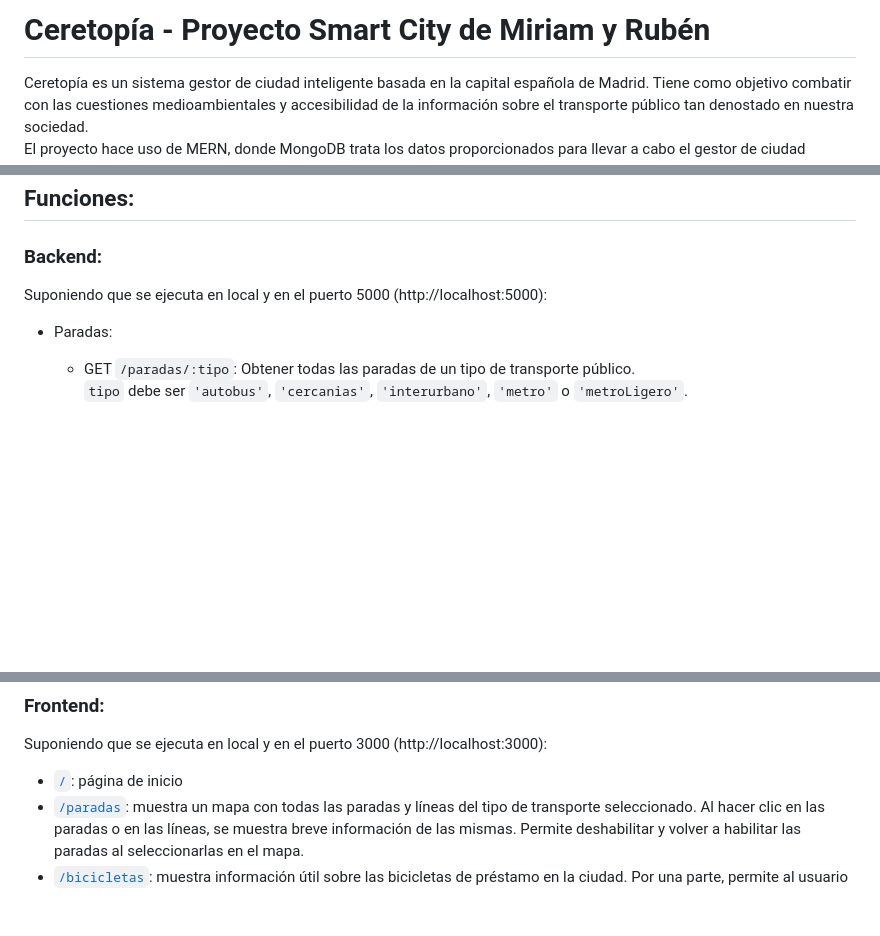
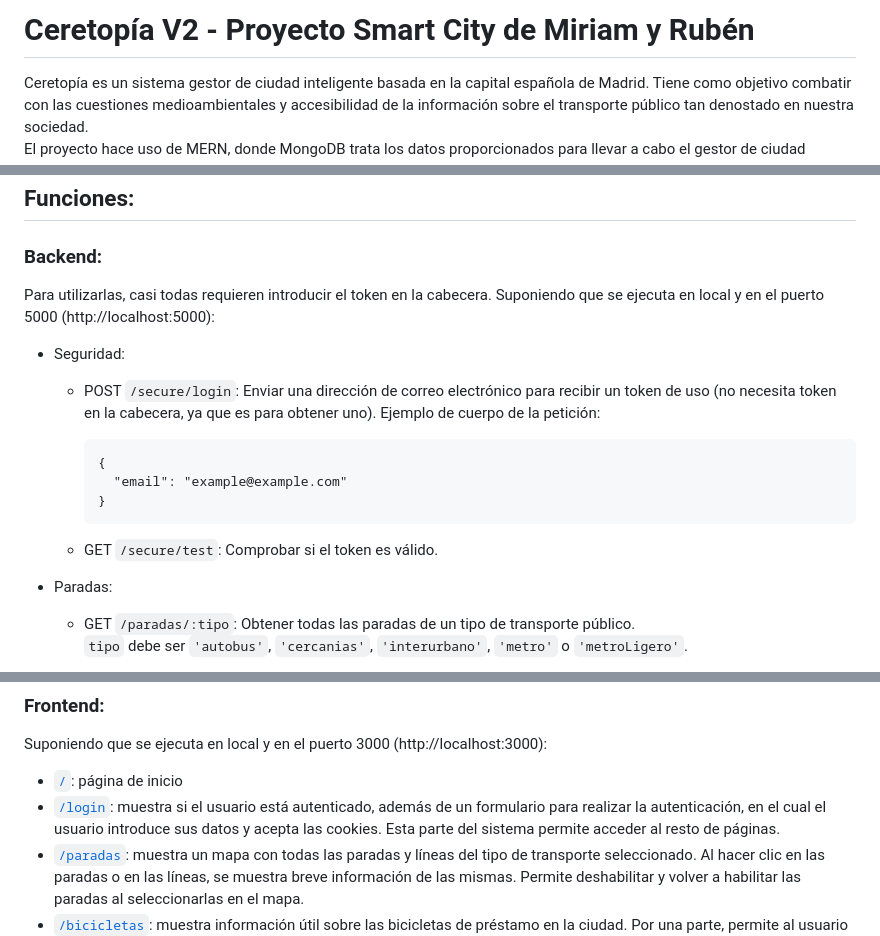
Before and after one commit to rubnium/SmartCity-v2-miriam-ruben, a Markdown page: README.md, 3 parts joined by grey strips. Rendered like a GitHub page; blank space fills up the shorter version.

Commit message:
Readme con JWT añadido

````diff
--- a/README.md
+++ b/README.md
@@ -1,4 +1,4 @@
-# Ceretopía - Proyecto Smart City de Miriam y Rubén
+# Ceretopía V2 - Proyecto Smart City de Miriam y Rubén
 Ceretopía es un sistema gestor de ciudad inteligente basada en la capital española de Madrid. Tiene como objetivo combatir con las cuestiones medioambientales y accesibilidad de la información sobre el transporte público tan denostado en nuestra sociedad.
 El proyecto hace uso de MERN, donde MongoDB trata los datos proporcionados para llevar a cabo el gestor de ciudad inteligente, Express gestiona las solicitudes HTTP que envía el usuario y React lleva a cabo el frontend para ofrecer al usuario interfaces interactivas y reutilizables.
 Siendo una ciudad inteligente, entre las funcionalidades del proyecto se encuentra la de mostrar las paradas y el recorrido que siguen los numerosos medios de transporte que dispone Madrid, clasificados por el tipo de transporte: autobús, cercanías, interurbano, metro, y metro ligero. Se ofrece también una visión general de los puntos de encuentro de bicicletas, mostrando la cantidad de bicis que quedan disponibles en cada punto, esto puede permitir a la civilización prever qué momento es más idóneo para tomar una bicicleta. Y como última funcionalidad, se muestran las áreas castigadas por la contaminación acústica, un factor importante en la salud de los ciudadanos.
@@ -43,7 +43,18 @@ Introduciendo la dirección del frontend en un navegador web, se podrán experim
 
 ## Funciones:
 ### Backend:
-Suponiendo que se ejecuta en local y en el puerto 5000 (http://localhost:5000):
+Para utilizarlas, casi todas requieren introducir el token en la cabecera. Suponiendo que se ejecuta en local y en el puerto 5000 (http://localhost:5000):
+- Seguridad:
+	- POST `/secure/login`: Enviar una dirección de correo electrónico para recibir un token de uso (no necesita token en la cabecera, ya que es para obtener uno).
+	  Ejemplo de cuerpo de la petición:
+      ```
+      {
+        "email": "example@example.com"
+      }
+      ```
+
+	- GET `/secure/test`: Comprobar si el token es válido.
+
 - Paradas:
     - GET `/paradas/:tipo`: Obtener todas las paradas de un tipo de transporte público.
     `tipo` debe ser `'autobus'`, `'cercanias'`, `'interurbano'`, `'metro'` o `'metroLigero'`.
@@ -87,6 +98,7 @@ Suponiendo que se ejecuta en local y en el puerto 5000 (http://localhost:5000):
 ### Frontend:
 Suponiendo que se ejecuta en local y en el puerto 3000 (http://localhost:3000):
 - [`/`](http://localhost:3000): página de inicio
+- [`/login`](http://localhost:3000/login): muestra si el usuario está autenticado, además de un formulario para realizar la autenticación, en el cual el usuario introduce sus datos y acepta las cookies. Esta parte del sistema permite acceder al resto de páginas.
 - [`/paradas`](http://localhost:3000/paradas): muestra un mapa con todas las paradas y líneas del tipo de transporte seleccionado. Al hacer clic en las paradas o en las líneas, se muestra breve información de las mismas. Permite deshabilitar y volver a habilitar las paradas al seleccionarlas en el mapa.
 - [`/bicicletas`](http://localhost:3000/bicicletas): muestra información útil sobre las bicicletas de préstamo en la ciudad. Por una parte, permite al usuario elegir una fecha y muestra las estadísticas de disponibilidad y uso de las bicicletas. Por otra parte, el usuario además puede escoger una hora, y el mapa se mostrará con el aforo de bicicletas en dicha fecha y hora. Además, dicho mapa tiene sus puntos diferenciados según la disponibilidad de bicicletas, y al seleccionarlos muestra la cantidad de bicicletas, información del punto y un enlace para mostrar las direcciones de cómo llegar a través de Google Maps.
 - [`/contaminacion`](http://localhost:3000/contaminacion): muestra la intensidad de ruido en distintos puntos de la ciudad. Luego de que el usuario seleccione un mes y el periodo en el que se midieron los datos, un mapa se muestra con los distintos puntos diferenciados según el riesgo de la intensidad de ruido medida. El mapa permite mostrar más datos de la medición al hacer clic en sus puntos, como la altura de la estación de medida y el nombre de la calle.
````
